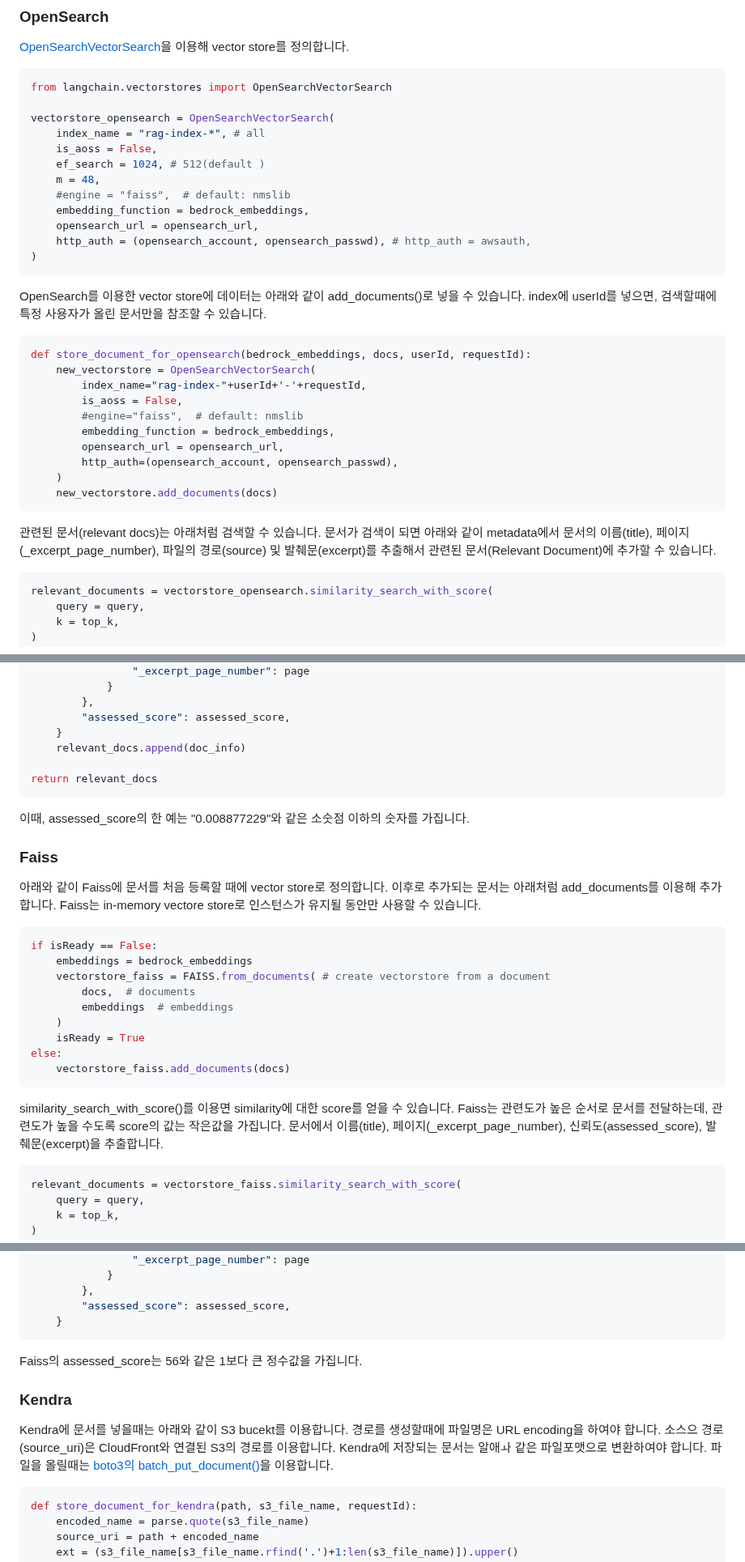
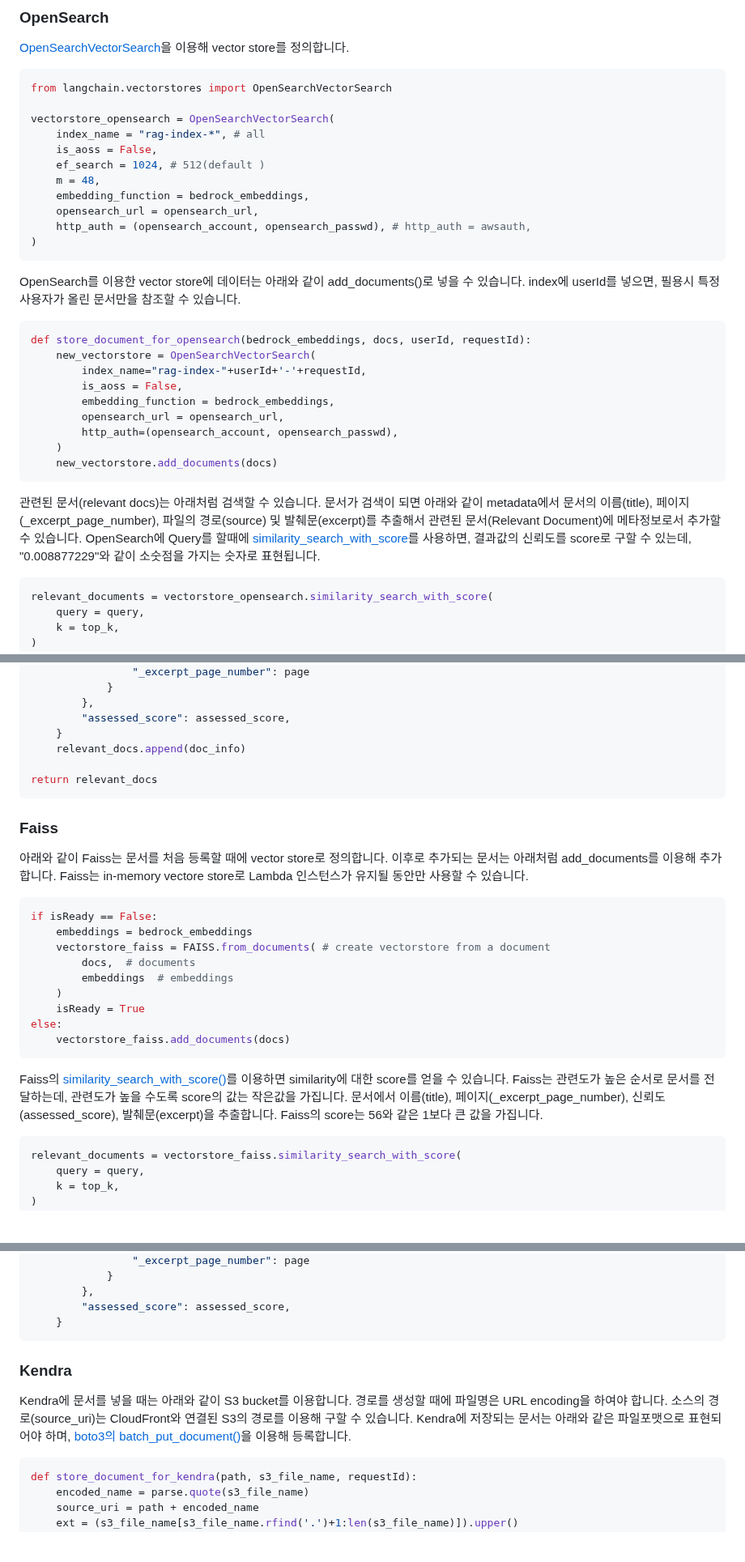
Before and after one commit to kyopark2014/multi-rag-and-multi-region-llm-for-chatbot, a Markdown page: README.md, 3 parts joined by grey strips. Shown at 81% size. Rendered like a GitHub page; blank space fills up the shorter version.

````diff
--- a/README.md
+++ b/README.md
@@ -123,21 +123,19 @@ vectorstore_opensearch = OpenSearchVectorSearch(
     is_aoss = False,
     ef_search = 1024, # 512(default )
     m = 48,
-    #engine = "faiss",  # default: nmslib
     embedding_function = bedrock_embeddings,
     opensearch_url = opensearch_url,
     http_auth = (opensearch_account, opensearch_passwd), # http_auth = awsauth,
 )
 ```
 
-OpenSearch를 이용한 vector store에 데이터는 아래와 같이 add_documents()로 넣을 수 있습니다. index에 userId를 넣으면, 검색할때에 특정 사용자가 올린 문서만을 참조할 수 있습니다.
+OpenSearch를 이용한 vector store에 데이터는 아래와 같이 add_documents()로 넣을 수 있습니다. index에 userId를 넣으면, 필용시 특정 사용자가 올린 문서만을 참조할 수 있습니다.
 
 ```python
 def store_document_for_opensearch(bedrock_embeddings, docs, userId, requestId):
     new_vectorstore = OpenSearchVectorSearch(
         index_name="rag-index-"+userId+'-'+requestId,
         is_aoss = False,
-        #engine="faiss",  # default: nmslib
         embedding_function = bedrock_embeddings,
         opensearch_url = opensearch_url,
         http_auth=(opensearch_account, opensearch_passwd),
@@ -145,7 +143,7 @@ def store_document_for_opensearch(bedrock_embeddings, docs, userId, requestId):
     new_vectorstore.add_documents(docs)
 ```
 
-관련된 문서(relevant docs)는 아래처럼 검색할 수 있습니다. 문서가 검색이 되면 아래와 같이 metadata에서 문서의 이름(title), 페이지(_excerpt_page_number), 파일의 경로(source) 및 발췌문(excerpt)를 추출해서 관련된 문서(Relevant Document)에 추가할 수 있습니다.
+관련된 문서(relevant docs)는 아래처럼 검색할 수 있습니다. 문서가 검색이 되면 아래와 같이 metadata에서 문서의 이름(title), 페이지(_excerpt_page_number), 파일의 경로(source) 및 발췌문(excerpt)를 추출해서 관련된 문서(Relevant Document)에 메타정보로서 추가할 수 있습니다. OpenSearch에 Query를 할때에 [similarity_search_with_score](https://api.python.langchain.com/en/latest/vectorstores/langchain.vectorstores.opensearch_vector_search.OpenSearchVectorSearch.html#langchain.vectorstores.opensearch_vector_search.OpenSearchVectorSearch.similarity_search_with_score)를 사용하면, 결과값의 신뢰도를 score로 구할 수 있는데, "0.008877229"와 같이 소숫점을 가지는 숫자로 표현됩니다.
 
 ```python
 relevant_documents = vectorstore_opensearch.similarity_search_with_score(
@@ -180,11 +178,9 @@ for i, document in enumerate(relevant_documents):
 return relevant_docs
 ```
 
-이때, assessed_score의 한 예는 "0.008877229"와 같은 소숫점 이하의 숫자를 가집니다.
-
 ### Faiss
 
-아래와 같이 Faiss에 문서를 처음 등록할 때에 vector store로 정의합니다. 이후로 추가되는 문서는 아래처럼 add_documents를 이용해 추가합니다. Faiss는 in-memory vectore store로 인스턴스가 유지될 동안만 사용할 수 있습니다.
+아래와 같이 Faiss는 문서를 처음 등록할 때에 vector store로 정의합니다. 이후로 추가되는 문서는 아래처럼 add_documents를 이용해 추가합니다. Faiss는 in-memory vectore store로 Lambda 인스턴스가 유지될 동안만 사용할 수 있습니다.
 
 ```python
 if isReady == False:
@@ -198,7 +194,7 @@ else:
     vectorstore_faiss.add_documents(docs)
 ```
 
-similarity_search_with_score()를 이용면 similarity에 대한 score를 얻을 수 있습니다. Faiss는 관련도가 높은 순서로 문서를 전달하는데, 관련도가 높을 수도록 score의 값는 작은값을 가집니다. 문서에서 이름(title), 페이지(_excerpt_page_number), 신뢰도(assessed_score), 발췌문(excerpt)을 추출합니다.
+Faiss의 [similarity_search_with_score()](https://api.python.langchain.com/en/latest/vectorstores/langchain.vectorstores.faiss.FAISS.html#langchain.vectorstores.faiss.FAISS.similarity_search_with_score)를 이용하면 similarity에 대한 score를 얻을 수 있습니다. Faiss는 관련도가 높은 순서로 문서를 전달하는데, 관련도가 높을 수도록 score의 값는 작은값을 가집니다. 문서에서 이름(title), 페이지(_excerpt_page_number), 신뢰도(assessed_score), 발췌문(excerpt)을 추출합니다. Faiss의 score는 56와 같은 1보다 큰 값을 가집니다.
 
 ```python
 relevant_documents = vectorstore_faiss.similarity_search_with_score(
@@ -228,11 +224,10 @@ for i, document in enumerate(relevant_documents):
     }
 ```
 
-Faiss의 assessed_score는 56와 같은 1보다 큰 정수값을 가집니다.
 
 ### Kendra
 
-Kendra에 문서를 넣을때는 아래와 같이 S3 bucekt를 이용합니다. 경로를 생성할때에 파일명은 URL encoding을 하여야 합니다. 소스으 경로(source_uri)은 CloudFront와 연결된 S3의 경로를 이용합니다. Kendra에 저장되는 문서는 알애ㅘ 같은 파일포맷으로 변환하여야 합니다. 파일을 올릴때는 [boto3의 batch_put_document()](https://boto3.amazonaws.com/v1/documentation/api/latest/reference/services/kendra/client/batch_put_document.html)을 이용합니다.
+Kendra에 문서를 넣을 때는 아래와 같이 S3 bucket를 이용합니다. 경로를 생성할 때에 파일명은 URL encoding을 하여야 합니다. 소스의 경로(source_uri)는 CloudFront와 연결된 S3의 경로를 이용해 구할 수 있습니다. Kendra에 저장되는 문서는 아래와 같은 파일포맷으로 표현되어야 하며, [boto3의 batch_put_document()](https://boto3.amazonaws.com/v1/documentation/api/latest/reference/services/kendra/client/batch_put_document.html)을 이용해 등록합니다.
 
 
 ```python
````
Also changed, not shown: other parts of README.md (+5 -7 lines).
